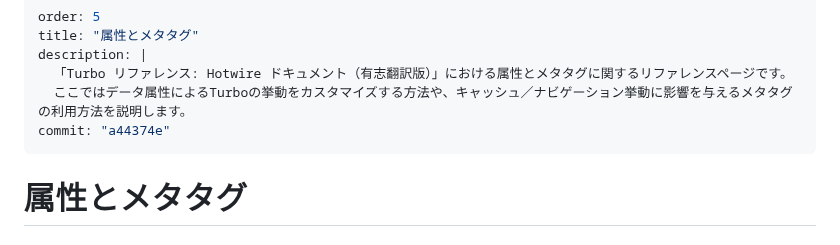
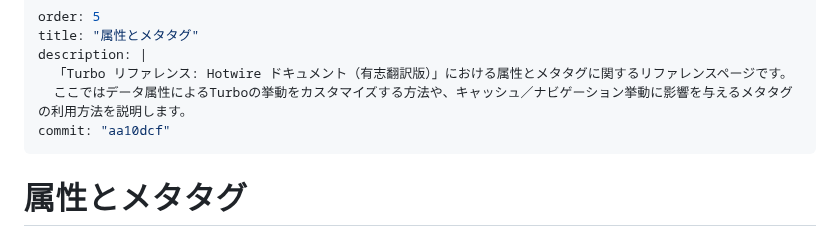
Before and after one commit to everyleaf/hotwire_ja, a Markdown page: turbo/reference/attributes.md, the part around the change. Drawn GitHub-style.

Commit message:
updated translation target commit

```diff
--- a/turbo/reference/attributes.md
+++ b/turbo/reference/attributes.md
@@ -4,7 +4,7 @@ title: "属性とメタタグ"
 description: |
   「Turbo リファレンス: Hotwire ドキュメント（有志翻訳版）」における属性とメタタグに関するリファレンスページです。
   ここではデータ属性によるTurboの挙動をカスタマイズする方法や、キャッシュ／ナビゲーション挙動に影響を与えるメタタグの利用方法を説明します。
-commit: "a44374e"
+commit: "aa10dcf"
 ---
 
 # 属性とメタタグ
```
